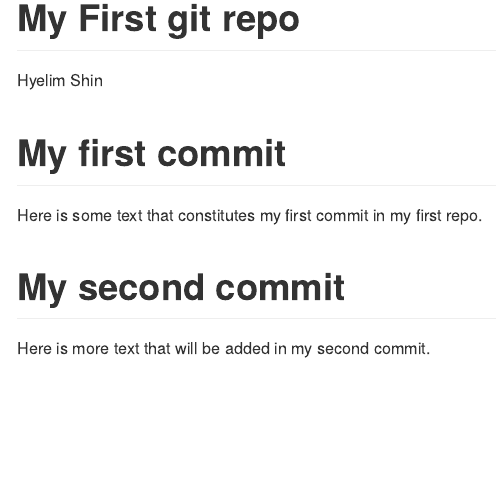
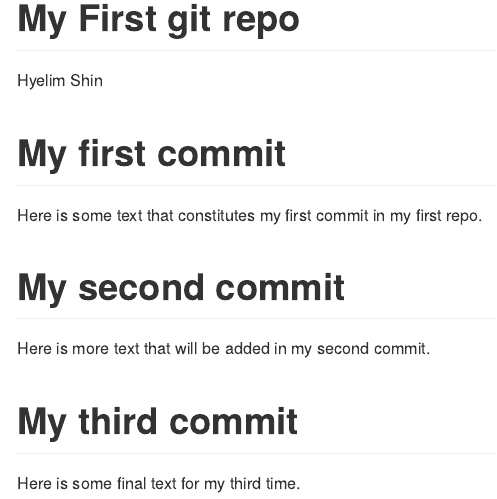
Before and after one commit to heathershin012-design/info550-test-repo, an R Markdown document (README.Rmd): the page in a window 1100 px wide, from its top. Rendered offline with R 4.5, knitr and Pandoc, with nearby package versions.

Commit message:
added another section to the README

```diff
--- a/README.Rmd
+++ b/README.Rmd
@@ -11,3 +11,7 @@ Here is some text that constitutes my first commit in my first repo.
 # My second commit
 
 Here is more text that will be added in my second commit.
+
+# My third commit
+
+Here is some final text for my third time.
```
